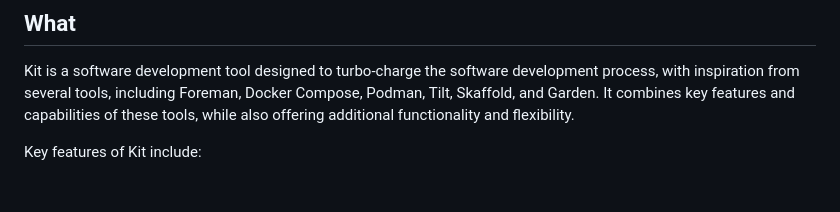
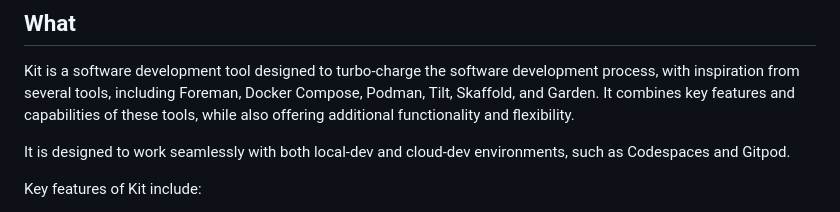
Before and after one commit to kitproj/kit, a Markdown page: README.md, the part around the change. Rendered like a GitHub page; blank space fills up the shorter version.

Commit message:
Update README.md
Signed-off-by: Alex Collins <alexec@users.noreply.github.com>

```diff
--- a/README.md
+++ b/README.md
@@ -11,6 +11,8 @@ Make the dev loop crazy fast.
 ## What
 
 Kit is a software development tool designed to turbo-charge the software development process, with inspiration from several  tools, including Foreman, Docker Compose, Podman, Tilt, Skaffold, and Garden. It combines key features and capabilities of these tools, while also offering additional functionality and flexibility.
+
+It is designed to work seamlessly with both local-dev and cloud-dev environments, such as Codespaces and Gitpod.
 
 Key features of Kit include:
 
```
